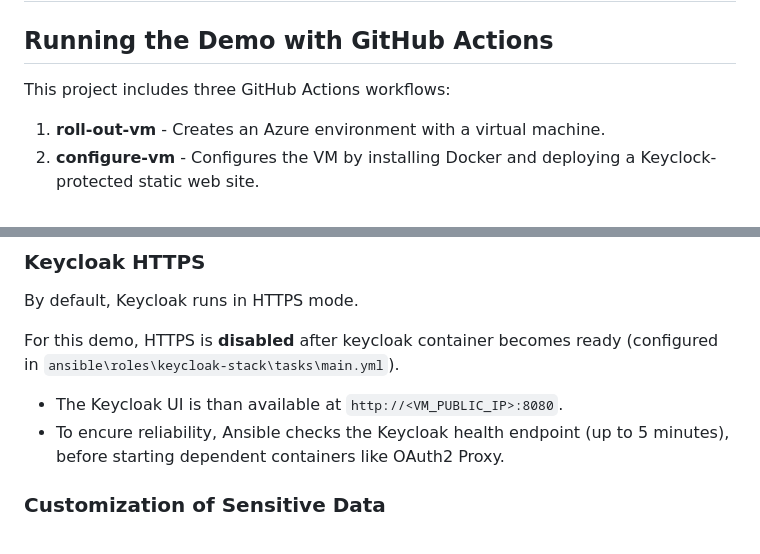
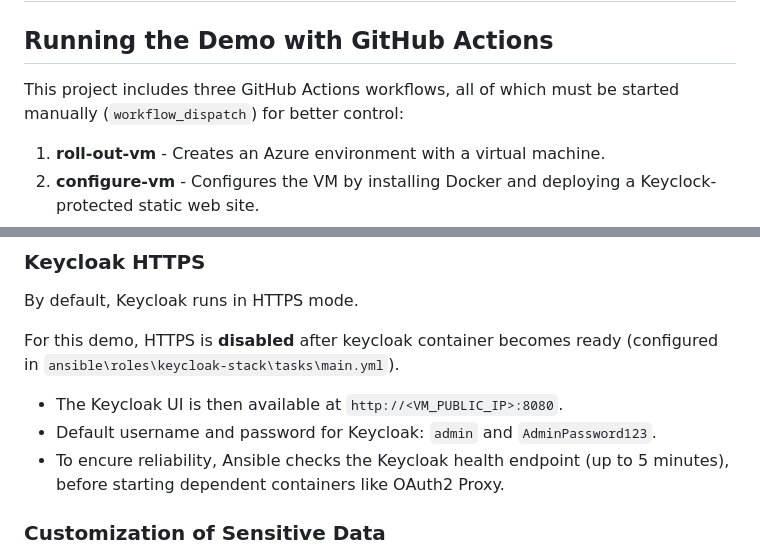
Before and after one commit to ivan-petrovic/hxtest, a Markdown page: README.md, 2 parts joined by grey strips. GitHub-like rendering.

Commit message:
fixed some typos in README.md

```diff
--- a/README.md
+++ b/README.md
@@ -1,7 +1,7 @@
 # HYLASTIX Test
 
 ## Running the Demo with GitHub Actions
-This project includes three GitHub Actions workflows:
+This project includes three GitHub Actions workflows, all of which must be started manually (`workflow_dispatch`) for better control:
 1. **roll-out-vm** - Creates an Azure environment with a virtual machine.
 2. **configure-vm** - Configures the VM by installing Docker and deploying a Keyclock-protected static web site.
 3. **disassemble-vm** - Destroys the Azure environment and removes the VM.
@@ -209,7 +209,8 @@ This demo imports a custom Keycloak realm: `myrealm` (see `ansible\roles\keycloa
 By default, Keycloak runs in HTTPS mode.
 
 For this demo, HTTPS is **disabled** after keycloak container becomes ready (configured in  `ansible\roles\keycloak-stack\tasks\main.yml`).
-* The Keycloak UI is than available at `http://<VM_PUBLIC_IP>:8080`.
+* The Keycloak UI is then available at `http://<VM_PUBLIC_IP>:8080`.
+* Default username and password for Keycloak: `admin` and `AdminPassword123`.
 * To encure reliability, Ansible checks the Keycloak health endpoint (up to 5 minutes), before starting dependent containers like OAuth2 Proxy.
 
 ### Customization of Sensitive Data
```
